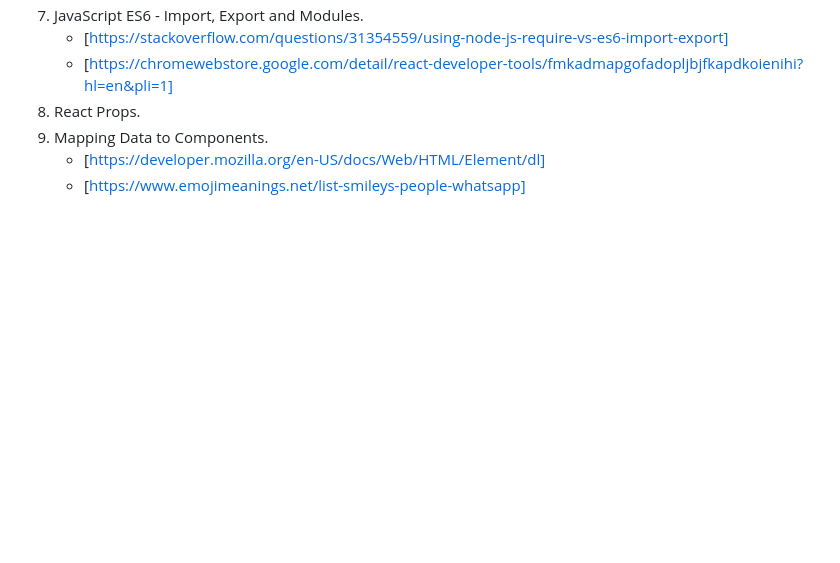
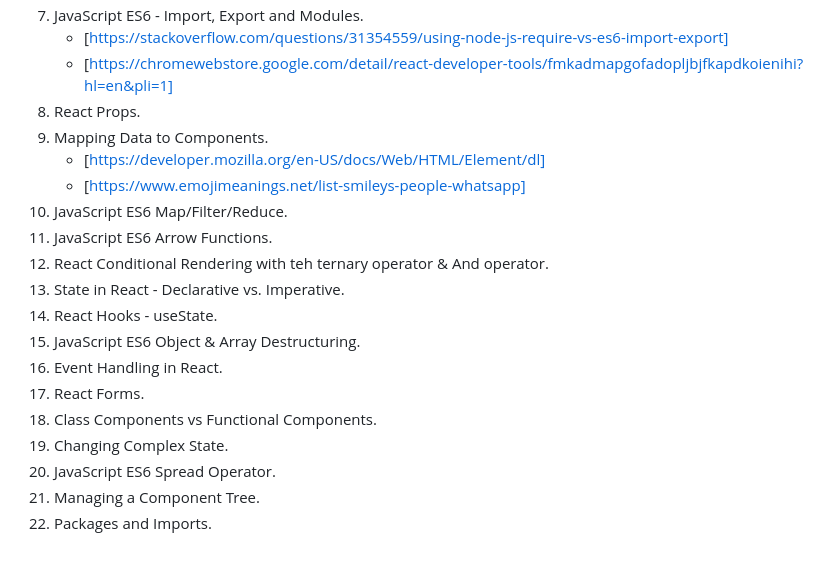
Before and after one commit to kishore2106/Web-Development, a Markdown page: README.md, the part around the change. GitHub-like rendering; blank space fills up the shorter version.

```diff
--- a/README.md
+++ b/README.md
@@ -287,3 +287,16 @@ Important links - (https://github.com/rwaldron/idiomatic.js)
 9. Mapping Data to Components.
     - [https://developer.mozilla.org/en-US/docs/Web/HTML/Element/dl]
     - [https://www.emojimeanings.net/list-smileys-people-whatsapp]
+10. JavaScript ES6 Map/Filter/Reduce.
+11. JavaScript ES6 Arrow Functions.
+12. React Conditional Rendering with teh ternary operator & And operator.
+13. State in React - Declarative vs. Imperative.
+14. React Hooks - useState.
+15. JavaScript ES6 Object & Array Destructuring.
+16. Event Handling in React.
+17. React Forms.
+18. Class Components vs Functional Components.
+19. Changing Complex State.
+20. JavaScript ES6 Spread Operator.
+21. Managing a Component Tree.
+22. Packages and Imports.
```
